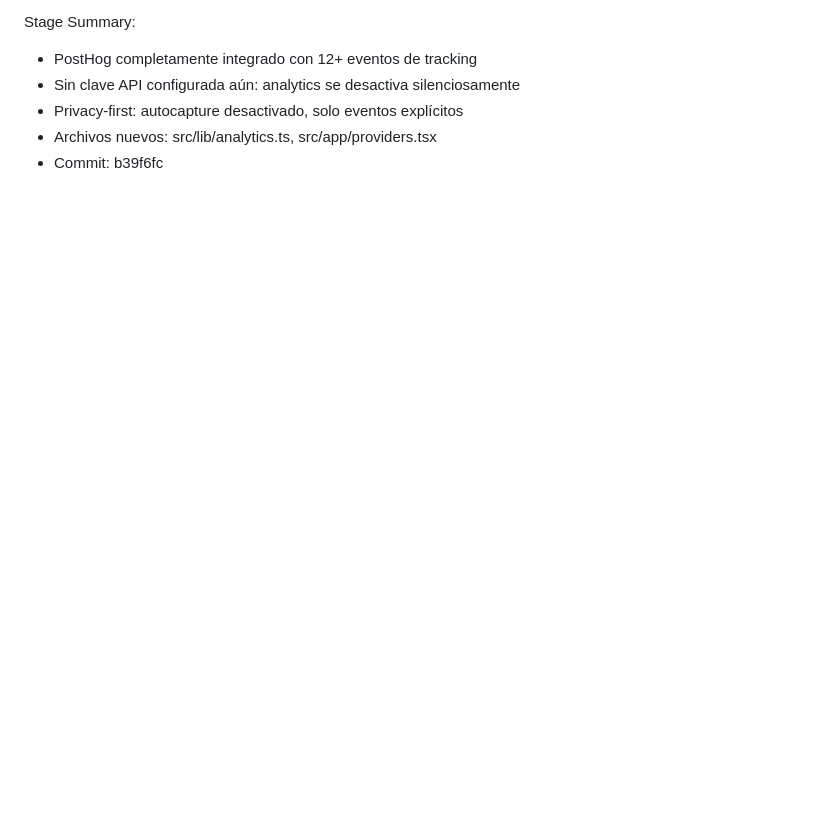
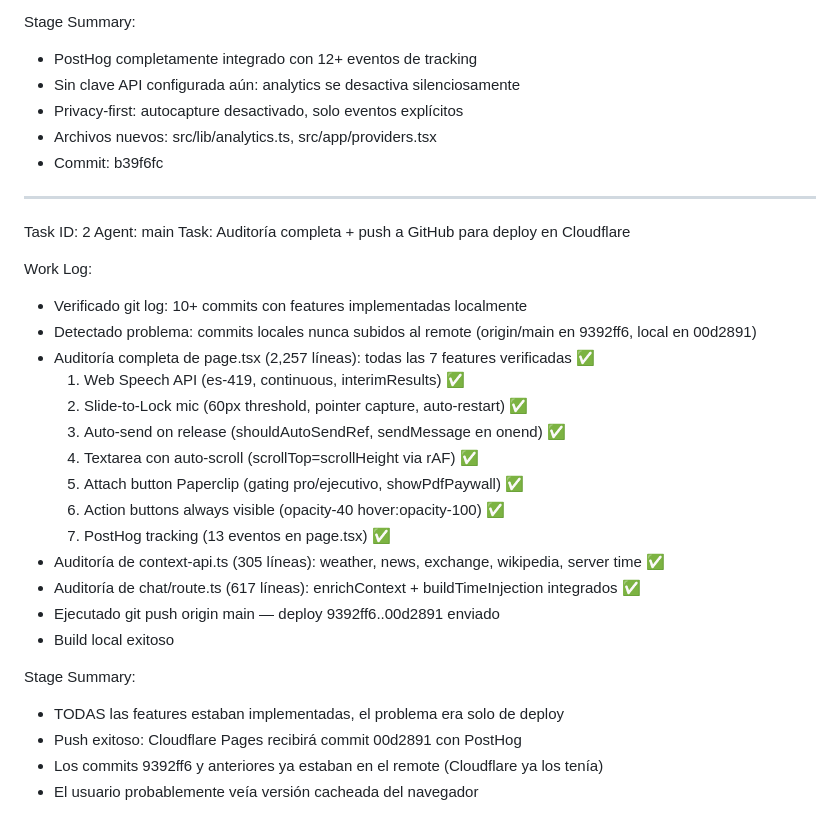
Before and after one commit to profastpage/atlas, a Markdown page: worklog.md, the part around the change. Drawn GitHub-style; blank space fills up the shorter version.

Commit message:
de76db2a-bbb3-4ffa-b76d-561559ae92a1

```diff
--- a/worklog.md
+++ b/worklog.md
@@ -168,3 +168,29 @@ Stage Summary:
 - Privacy-first: autocapture desactivado, solo eventos explícitos
 - Archivos nuevos: src/lib/analytics.ts, src/app/providers.tsx
 - Commit: b39f6fc
+---
+Task ID: 2
+Agent: main
+Task: Auditoría completa + push a GitHub para deploy en Cloudflare
+
+Work Log:
+- Verificado git log: 10+ commits con features implementadas localmente
+- Detectado problema: commits locales nunca subidos al remote (origin/main en 9392ff6, local en 00d2891)
+- Auditoría completa de page.tsx (2,257 líneas): todas las 7 features verificadas ✅
+  1. Web Speech API (es-419, continuous, interimResults) ✅
+  2. Slide-to-Lock mic (60px threshold, pointer capture, auto-restart) ✅
+  3. Auto-send on release (shouldAutoSendRef, sendMessage en onend) ✅
+  4. Textarea con auto-scroll (scrollTop=scrollHeight via rAF) ✅
+  5. Attach button Paperclip (gating pro/ejecutivo, showPdfPaywall) ✅
+  6. Action buttons always visible (opacity-40 hover:opacity-100) ✅
+  7. PostHog tracking (13 eventos en page.tsx) ✅
+- Auditoría de context-api.ts (305 líneas): weather, news, exchange, wikipedia, server time ✅
+- Auditoría de chat/route.ts (617 líneas): enrichContext + buildTimeInjection integrados ✅
+- Ejecutado git push origin main — deploy 9392ff6..00d2891 enviado
+- Build local exitoso
+
+Stage Summary:
+- TODAS las features estaban implementadas, el problema era solo de deploy
+- Push exitoso: Cloudflare Pages recibirá commit 00d2891 con PostHog
+- Los commits 9392ff6 y anteriores ya estaban en el remote (Cloudflare ya los tenía)
+- El usuario probablemente veía versión cacheada del navegador
```
